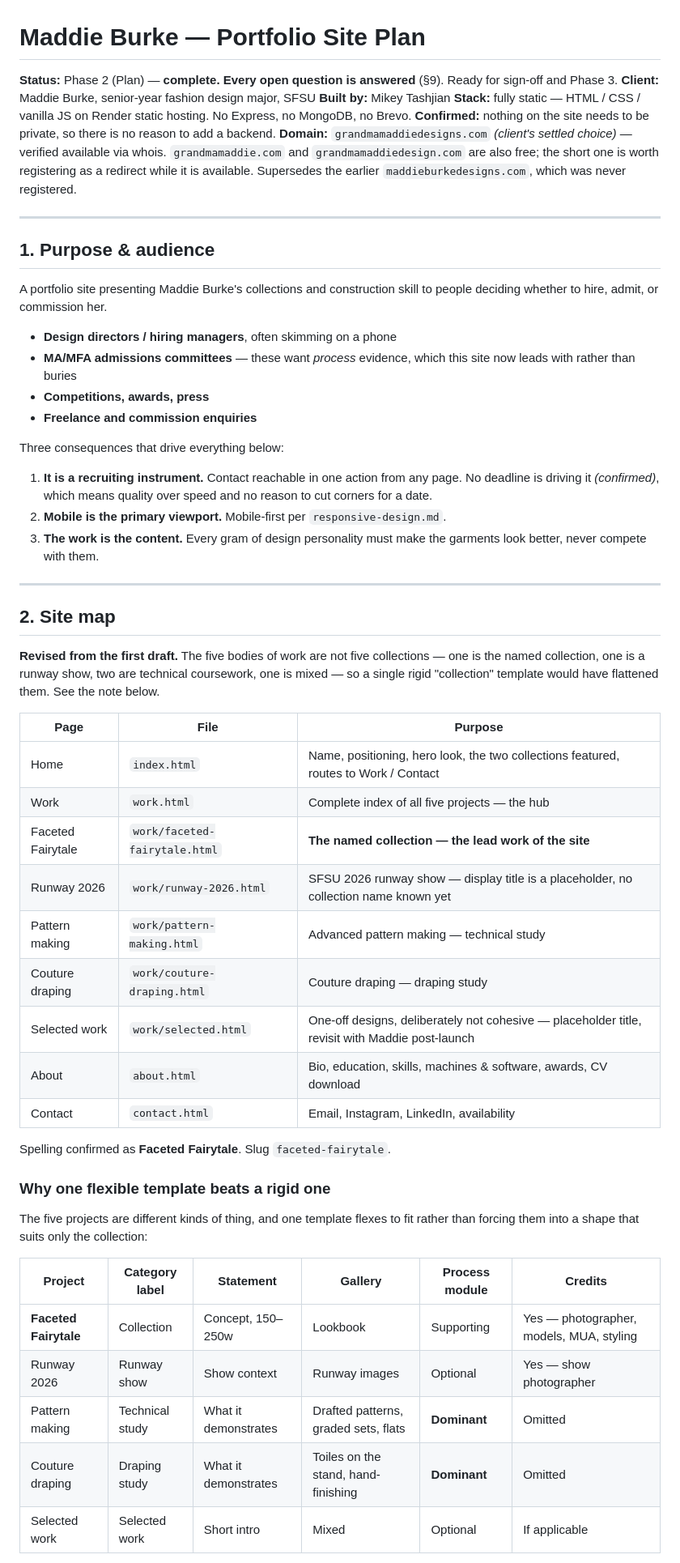
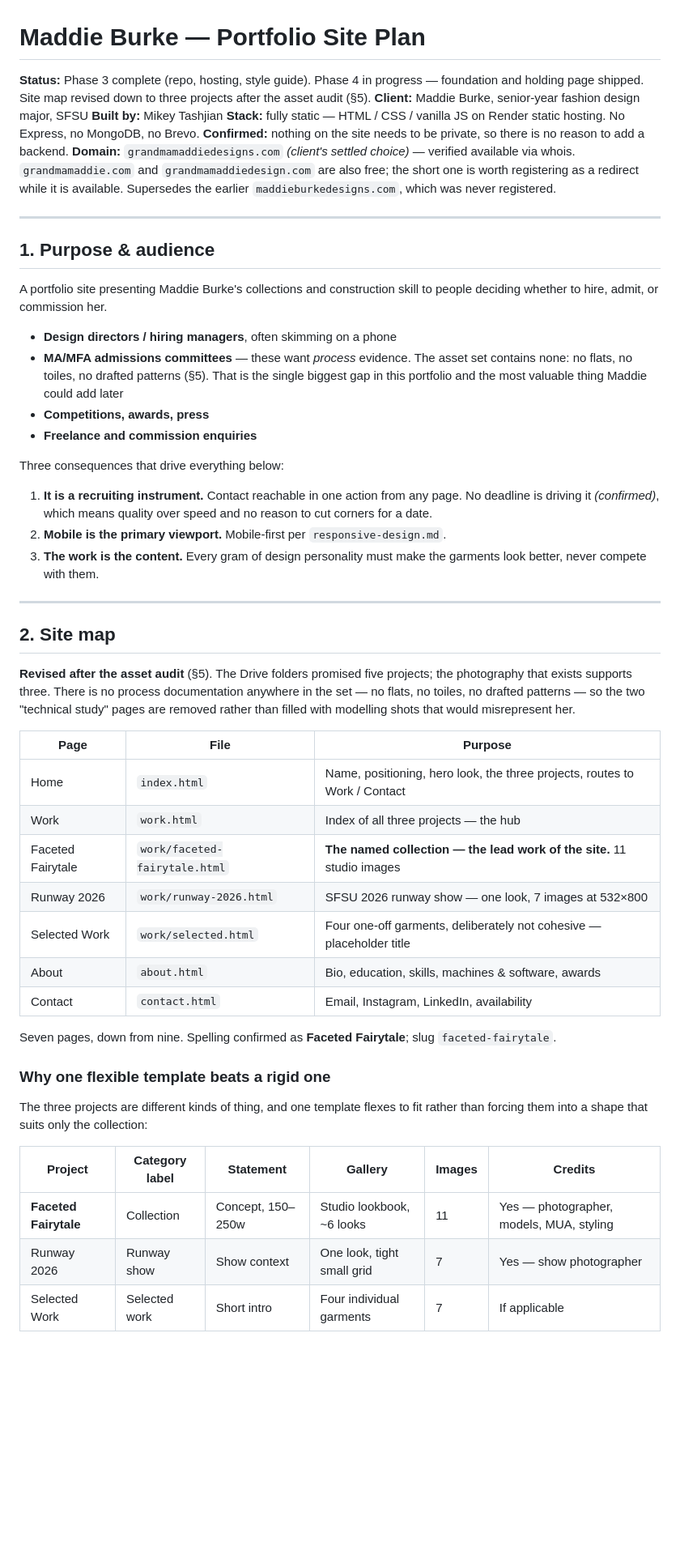
Before and after one commit to mambo-sun/maddie-burke-portfolio, a Markdown page: PLAN.md, the part around one of its changes. Shown at 81% size. Drawn GitHub-style; blank space fills up the shorter version.

```diff
--- a/PLAN.md
+++ b/PLAN.md
@@ -1,6 +1,6 @@
 # Maddie Burke — Portfolio Site Plan
 
-**Status:** Phase 2 (Plan) — **complete. Every open question is answered** (§9). Ready for sign-off and Phase 3.
+**Status:** Phase 3 complete (repo, hosting, style guide). Phase 4 in progress — foundation and holding page shipped. Site map revised down to three projects after the asset audit (§5).
 **Client:** Maddie Burke, senior-year fashion design major, SFSU
 **Built by:** Mikey Tashjian
 **Stack:** fully static — HTML / CSS / vanilla JS on Render static hosting. No Express, no MongoDB, no Brevo. **Confirmed:** nothing on the site needs to be private, so there is no reason to add a backend.
@@ -13,7 +13,7 @@
 A portfolio site presenting Maddie Burke's collections and construction skill to people deciding whether to hire, admit, or commission her.
 
 - **Design directors / hiring managers**, often skimming on a phone
-- **MA/MFA admissions committees** — these want *process* evidence, which this site now leads with rather than buries
+- **MA/MFA admissions committees** — these want *process* evidence. The asset set contains none: no flats, no toiles, no drafted patterns (§5). That is the single biggest gap in this portfolio and the most valuable thing Maddie could add later
 - **Competitions, awards, press**
 - **Freelance and commission enquiries**
 
@@ -27,31 +27,27 @@ Three consequences that drive everything below:
 
 ## 2. Site map
 
-**Revised from the first draft.** The five bodies of work are not five collections — one is the named collection, one is a runway show, two are technical coursework, one is mixed — so a single rigid "collection" template would have flattened them. See the note below.
+**Revised after the asset audit** (§5). The Drive folders promised five projects; the photography that exists supports three. There is no process documentation anywhere in the set — no flats, no toiles, no drafted patterns — so the two "technical study" pages are removed rather than filled with modelling shots that would misrepresent her.
 
 | Page | File | Purpose |
 |---|---|---|
-| Home | `index.html` | Name, positioning, hero look, the two collections featured, routes to Work / Contact |
-| Work | `work.html` | Complete index of all five projects — the hub |
-| Faceted Fairytale | `work/faceted-fairytale.html` | **The named collection — the lead work of the site** |
-| Runway 2026 | `work/runway-2026.html` | SFSU 2026 runway show — display title is a placeholder, no collection name known yet |
-| Pattern making | `work/pattern-making.html` | Advanced pattern making — technical study |
-| Couture draping | `work/couture-draping.html` | Couture draping — draping study |
-| Selected work | `work/selected.html` | One-off designs, deliberately not cohesive — placeholder title, revisit with Maddie post-launch |
-| About | `about.html` | Bio, education, skills, machines & software, awards, CV download |
+| Home | `index.html` | Name, positioning, hero look, the three projects, routes to Work / Contact |
+| Work | `work.html` | Index of all three projects — the hub |
+| Faceted Fairytale | `work/faceted-fairytale.html` | **The named collection — the lead work of the site.** 11 studio images |
+| Runway 2026 | `work/runway-2026.html` | SFSU 2026 runway show — one look, 7 images at 532×800 |
+| Selected Work | `work/selected.html` | Four one-off garments, deliberately not cohesive — placeholder title |
+| About | `about.html` | Bio, education, skills, machines & software, awards |
 | Contact | `contact.html` | Email, Instagram, LinkedIn, availability |
 
-Spelling confirmed as **Faceted Fairytale**. Slug `faceted-fairytale`.
+Seven pages, down from nine. Spelling confirmed as **Faceted Fairytale**; slug `faceted-fairytale`.
 
 ### Why one flexible template beats a rigid one
 
-The five projects are different kinds of thing, and one template flexes to fit rather than forcing them into a shape that suits only the collection:
+The three projects are different kinds of thing, and one template flexes to fit rather than forcing them into a shape that suits only the collection:
 
-| Project | Category label | Statement | Gallery | Process module | Credits |
+| Project | Category label | Statement | Gallery | Images | Credits |
 |---|---|---|---|---|---|
-| **Faceted Fairytale** | Collection | Concept, 150–250w | Lookbook | Supporting | Yes — photographer, models, MUA, styling |
-| Runway 2026 | Runway show | Show context | Runway images | Optional | Yes — show photographer |
-| Pattern making | Technical study | What it demonstrates | Drafted patterns, graded sets, flats | **Dominant** | Omitted |
-| Couture draping | Draping study | What it demonstrates | Toiles on the stand, hand-finishing | **Dominant** | Omitted |
-| Selected work | Selected work | Short intro | Mixed | Optional | If applicable |
+| **Faceted Fairytale** | Collection | Concept, 150–250w | Studio lookbook, ~6 looks | 11 | Yes — photographer, models, MUA, styling |
+| Runway 2026 | Runway show | Show context | One look, tight small grid | 7 | Yes — show photographer |
+| Selected Work | Selected work | Short intro | Four individual garments | 7 | If applicable |
 
```
Also changed, not shown: other parts of PLAN.md (+56 -27 lines), STYLEGUIDE.md (+8 -8 lines).
